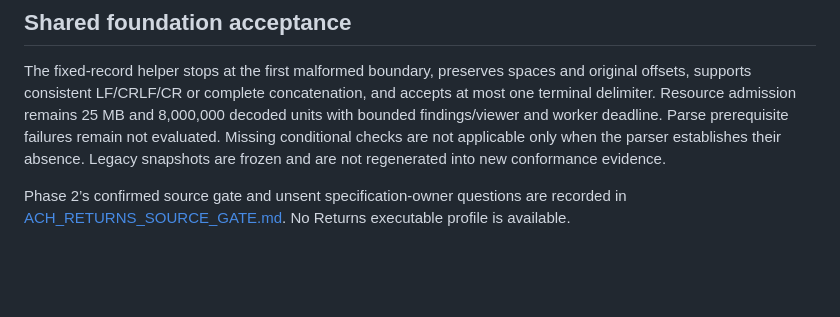
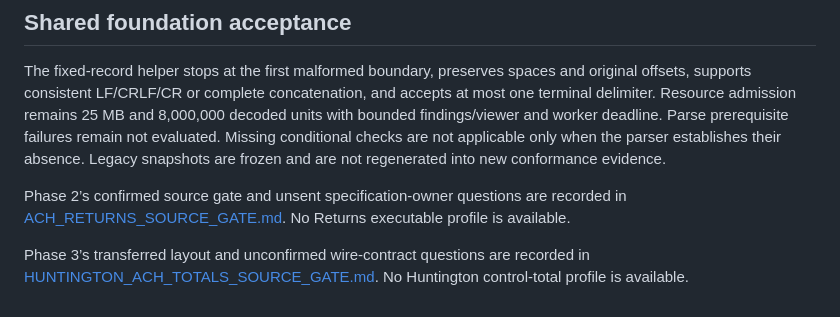
Before and after one commit to antoniodowling/file-validation-wizard, a Markdown page: docs/ACH_EXPANSION_SOURCES.md, the part around the change. Rendered like a GitHub page; blank space fills up the shorter version.

Commit message:
Link the Huntington control-total contract gate

```diff
--- a/docs/ACH_EXPANSION_SOURCES.md
+++ b/docs/ACH_EXPANSION_SOURCES.md
@@ -19,3 +19,5 @@ Reviewed 2026-10-14. Standalone, browser-local files only. New profiles receive
 The fixed-record helper stops at the first malformed boundary, preserves spaces and original offsets, supports consistent LF/CRLF/CR or complete concatenation, and accepts at most one terminal delimiter. Resource admission remains 25 MB and 8,000,000 decoded units with bounded findings/viewer and worker deadline. Parse prerequisite failures remain not evaluated. Missing conditional checks are not applicable only when the parser establishes their absence. Legacy snapshots are frozen and are not regenerated into new conformance evidence.
 
 Phase 2’s confirmed source gate and unsent specification-owner questions are recorded in [ACH_RETURNS_SOURCE_GATE.md](ACH_RETURNS_SOURCE_GATE.md). No Returns executable profile is available.
+
+Phase 3’s transferred layout and unconfirmed wire-contract questions are recorded in [HUNTINGTON_ACH_TOTALS_SOURCE_GATE.md](HUNTINGTON_ACH_TOTALS_SOURCE_GATE.md). No Huntington control-total profile is available.
```
